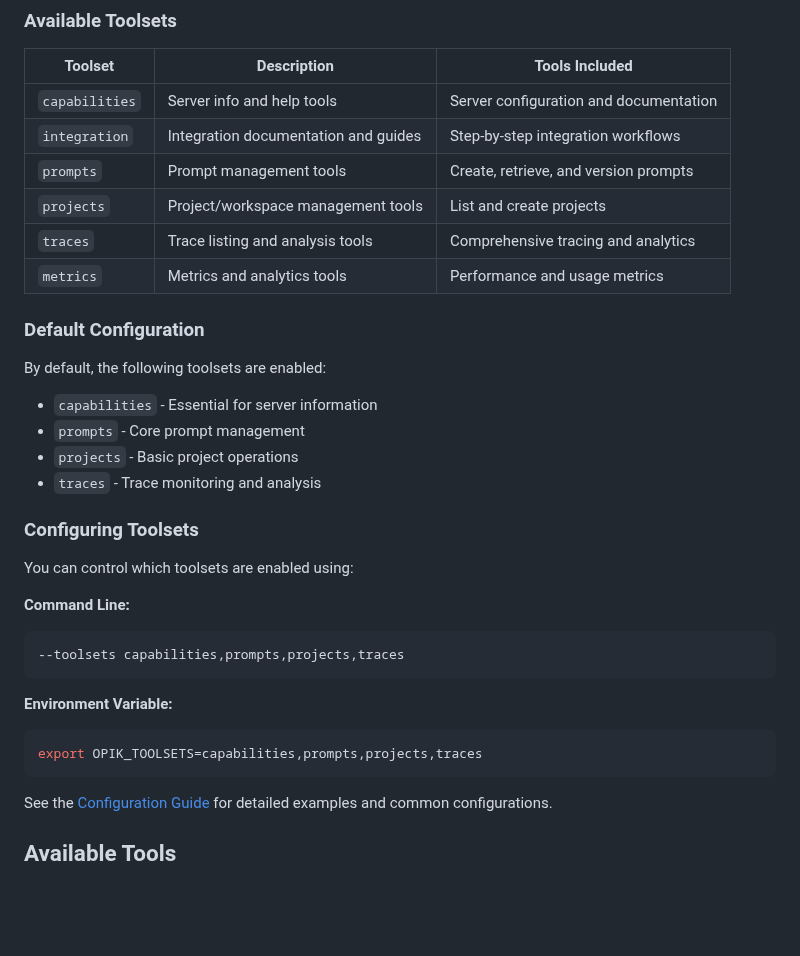
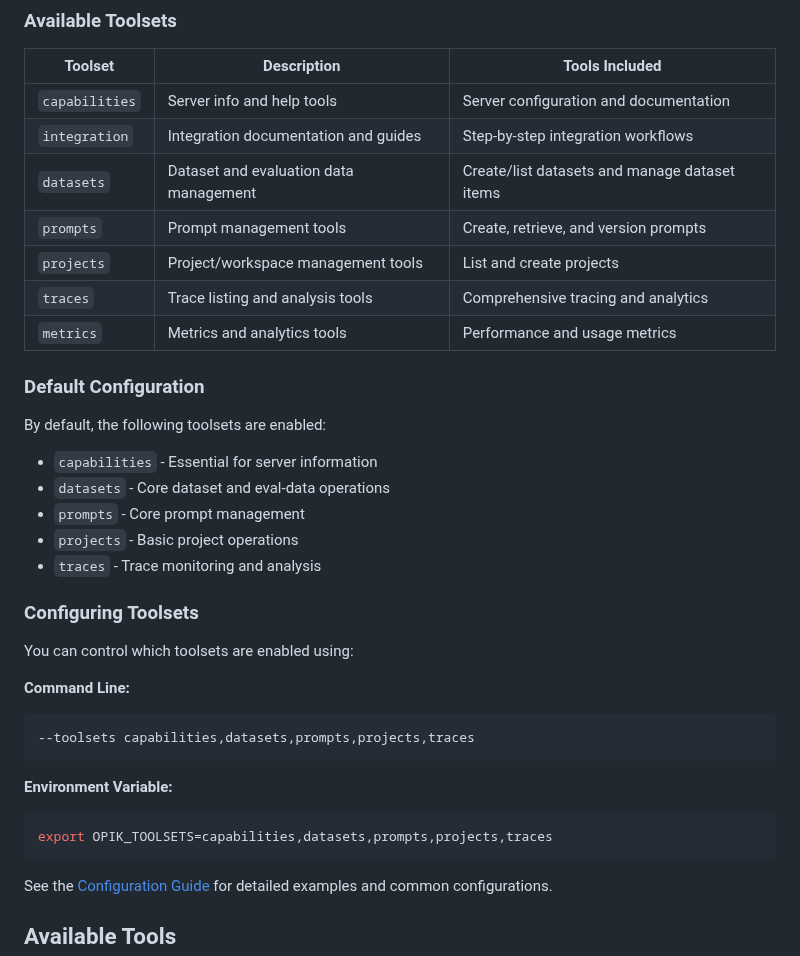
Before and after one commit to comet-ml/opik-mcp, a Markdown page: docs/api-reference.md, the part around one of its changes. GitHub-like rendering; blank space fills up the shorter version.

````diff
--- a/docs/api-reference.md
+++ b/docs/api-reference.md
@@ -52,6 +52,7 @@ The Opik MCP server organizes tools into **toolsets** - logical groups of relate
 |---------|-------------|----------------|
 | `capabilities` | Server info and help tools | Server configuration and documentation |
 | `integration` | Integration documentation and guides | Step-by-step integration workflows |
+| `datasets` | Dataset and evaluation data management | Create/list datasets and manage dataset items |
 | `prompts` | Prompt management tools | Create, retrieve, and version prompts |
 | `projects` | Project/workspace management tools | List and create projects |
 | `traces` | Trace listing and analysis tools | Comprehensive tracing and analytics |
@@ -61,6 +62,7 @@ The Opik MCP server organizes tools into **toolsets** - logical groups of relate
 
 By default, the following toolsets are enabled:
 - `capabilities` - Essential for server information
+- `datasets` - Core dataset and eval-data operations
 - `prompts` - Core prompt management
 - `projects` - Basic project operations
 - `traces` - Trace monitoring and analysis
@@ -71,12 +73,12 @@ You can control which toolsets are enabled using:
 
 **Command Line:**
 ```bash
---toolsets capabilities,prompts,projects,traces
+--toolsets capabilities,datasets,prompts,projects,traces
 ```
 
 **Environment Variable:**
 ```bash
-export OPIK_TOOLSETS=capabilities,prompts,projects,traces
+export OPIK_TOOLSETS=capabilities,datasets,prompts,projects,traces
 ```
 
 See the [Configuration Guide](./configuration.md) for detailed examples and common configurations.
````
Also changed, not shown: other parts of docs/api-reference.md (+124 -1 lines), docs/configuration.md (+12 -11 lines).
